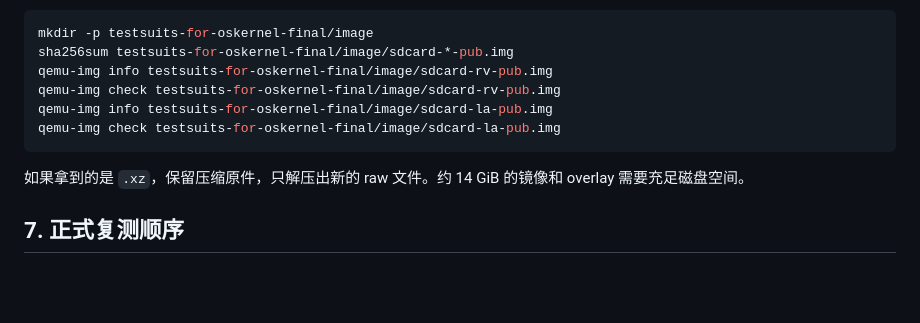
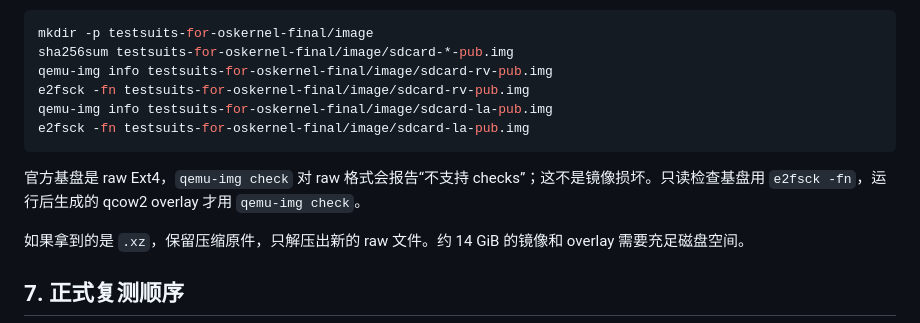
Before and after one commit to Hermit127/ScintillaOS, a Markdown page: documents/2026现场赛准备与复测指南.md, the part around the change. Rendered like a GitHub page; blank space fills up the shorter version.

Commit message:
docs: 修正官方 raw 镜像检查方法

````diff
--- a/documents/2026现场赛准备与复测指南.md
+++ b/documents/2026现场赛准备与复测指南.md
@@ -163,10 +163,12 @@ testsuits-for-oskernel-final/image/sdcard-la-pub.img
 mkdir -p testsuits-for-oskernel-final/image
 sha256sum testsuits-for-oskernel-final/image/sdcard-*-pub.img
 qemu-img info testsuits-for-oskernel-final/image/sdcard-rv-pub.img
-qemu-img check testsuits-for-oskernel-final/image/sdcard-rv-pub.img
+e2fsck -fn testsuits-for-oskernel-final/image/sdcard-rv-pub.img
 qemu-img info testsuits-for-oskernel-final/image/sdcard-la-pub.img
-qemu-img check testsuits-for-oskernel-final/image/sdcard-la-pub.img
+e2fsck -fn testsuits-for-oskernel-final/image/sdcard-la-pub.img
 ```
+
+官方基盘是 raw Ext4，`qemu-img check` 对 raw 格式会报告“不支持 checks”；这不是镜像损坏。只读检查基盘用 `e2fsck -fn`，运行后生成的 qcow2 overlay 才用 `qemu-img check`。
 
 如果拿到的是 `.xz`，保留压缩原件，只解压出新的 raw 文件。约 14 GiB 的镜像和 overlay 需要充足磁盘空间。
 
````
